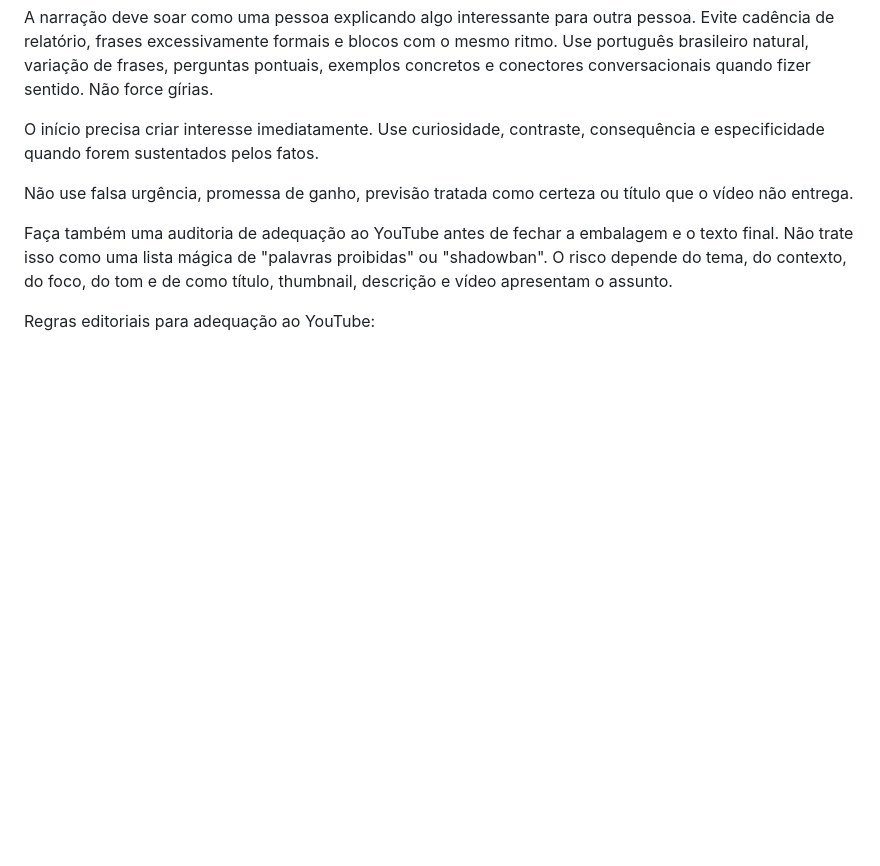
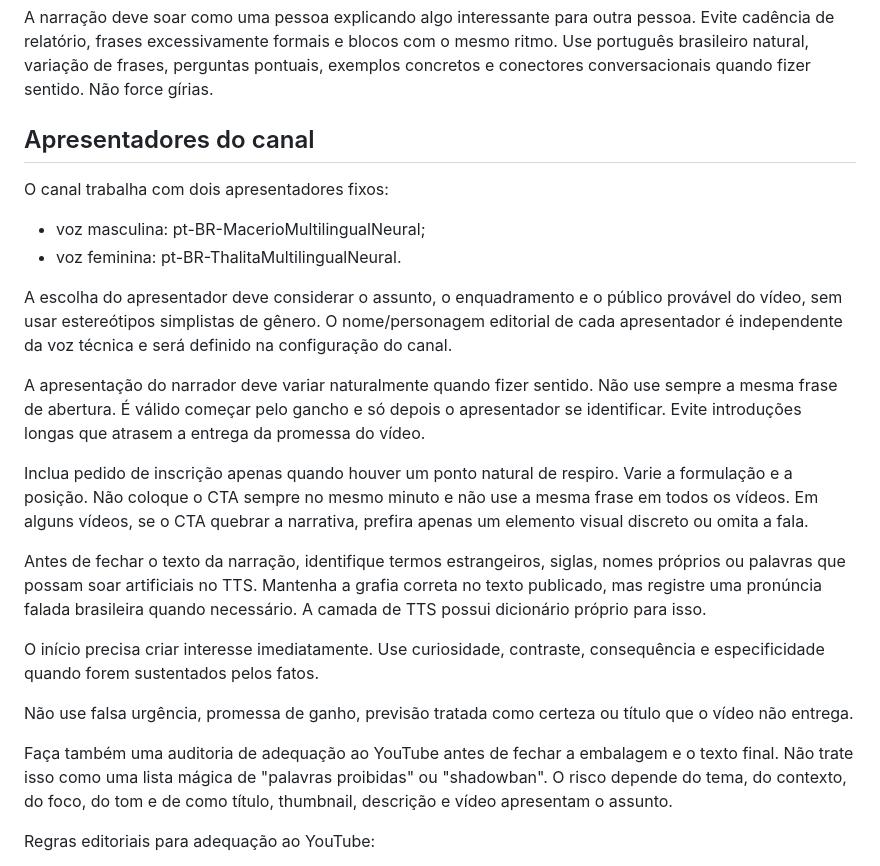
Before and after one commit to Lucascristao/odinheiroexplica, a Markdown page: prompts/daily-editorial.md, the part around the change. GitHub-like rendering; blank space fills up the shorter version.

Commit message:
docs: definir apresentadores, introduções e CTA naturais

```diff
--- a/prompts/daily-editorial.md
+++ b/prompts/daily-editorial.md
@@ -40,6 +40,20 @@ Preencha packaging.strategy com:
 Depois construa uma narrativa original que entregue essa promessa. Não reescreva uma reportagem.
 
 A narração deve soar como uma pessoa explicando algo interessante para outra pessoa. Evite cadência de relatório, frases excessivamente formais e blocos com o mesmo ritmo. Use português brasileiro natural, variação de frases, perguntas pontuais, exemplos concretos e conectores conversacionais quando fizer sentido. Não force gírias.
+
+## Apresentadores do canal
+
+O canal trabalha com dois apresentadores fixos:
+- voz masculina: pt-BR-MacerioMultilingualNeural;
+- voz feminina: pt-BR-ThalitaMultilingualNeural.
+
+A escolha do apresentador deve considerar o assunto, o enquadramento e o público provável do vídeo, sem usar estereótipos simplistas de gênero. O nome/personagem editorial de cada apresentador é independente da voz técnica e será definido na configuração do canal.
+
+A apresentação do narrador deve variar naturalmente quando fizer sentido. Não use sempre a mesma frase de abertura. É válido começar pelo gancho e só depois o apresentador se identificar. Evite introduções longas que atrasem a entrega da promessa do vídeo.
+
+Inclua pedido de inscrição apenas quando houver um ponto natural de respiro. Varie a formulação e a posição. Não coloque o CTA sempre no mesmo minuto e não use a mesma frase em todos os vídeos. Em alguns vídeos, se o CTA quebrar a narrativa, prefira apenas um elemento visual discreto ou omita a fala.
+
+Antes de fechar o texto da narração, identifique termos estrangeiros, siglas, nomes próprios ou palavras que possam soar artificiais no TTS. Mantenha a grafia correta no texto publicado, mas registre uma pronúncia falada brasileira quando necessário. A camada de TTS possui dicionário próprio para isso.
 
 O início precisa criar interesse imediatamente. Use curiosidade, contraste, consequência e especificidade quando forem sustentados pelos fatos.
 
```
